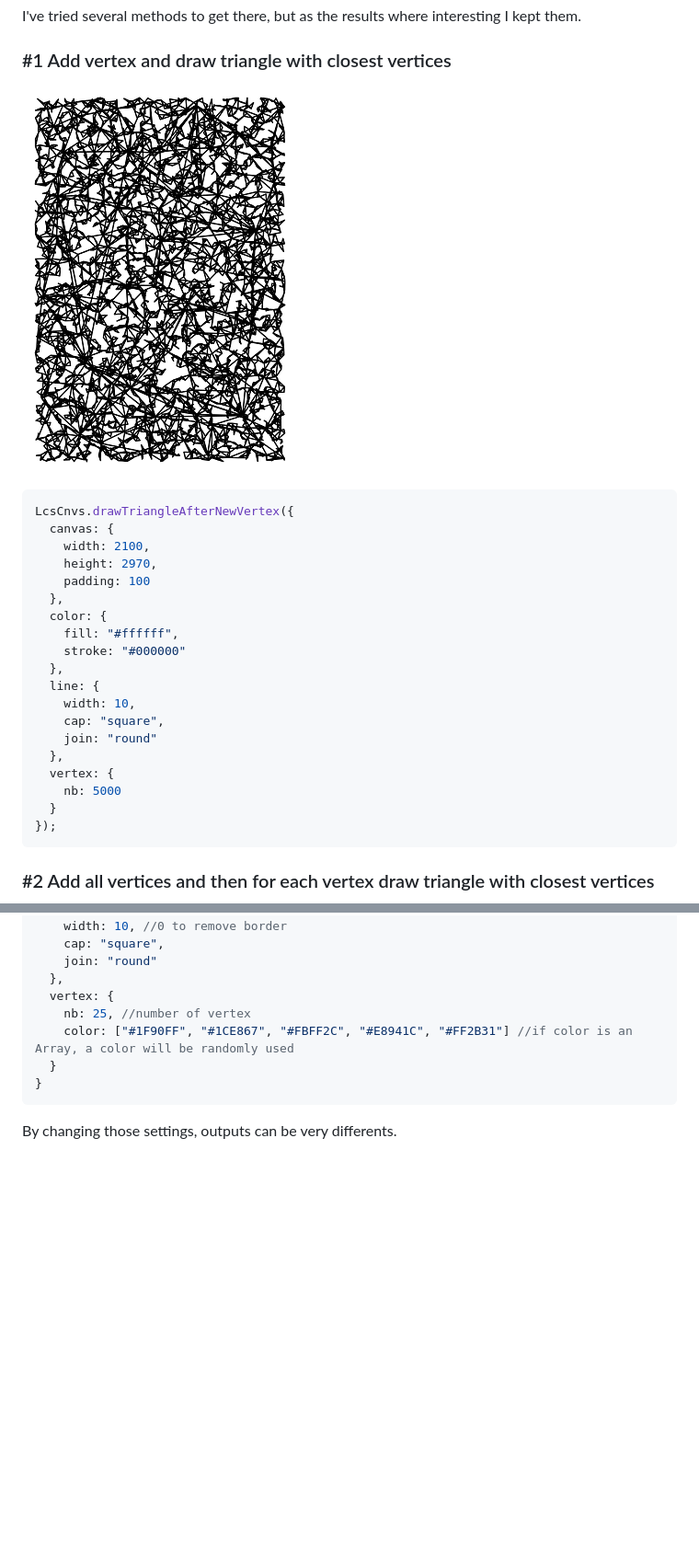
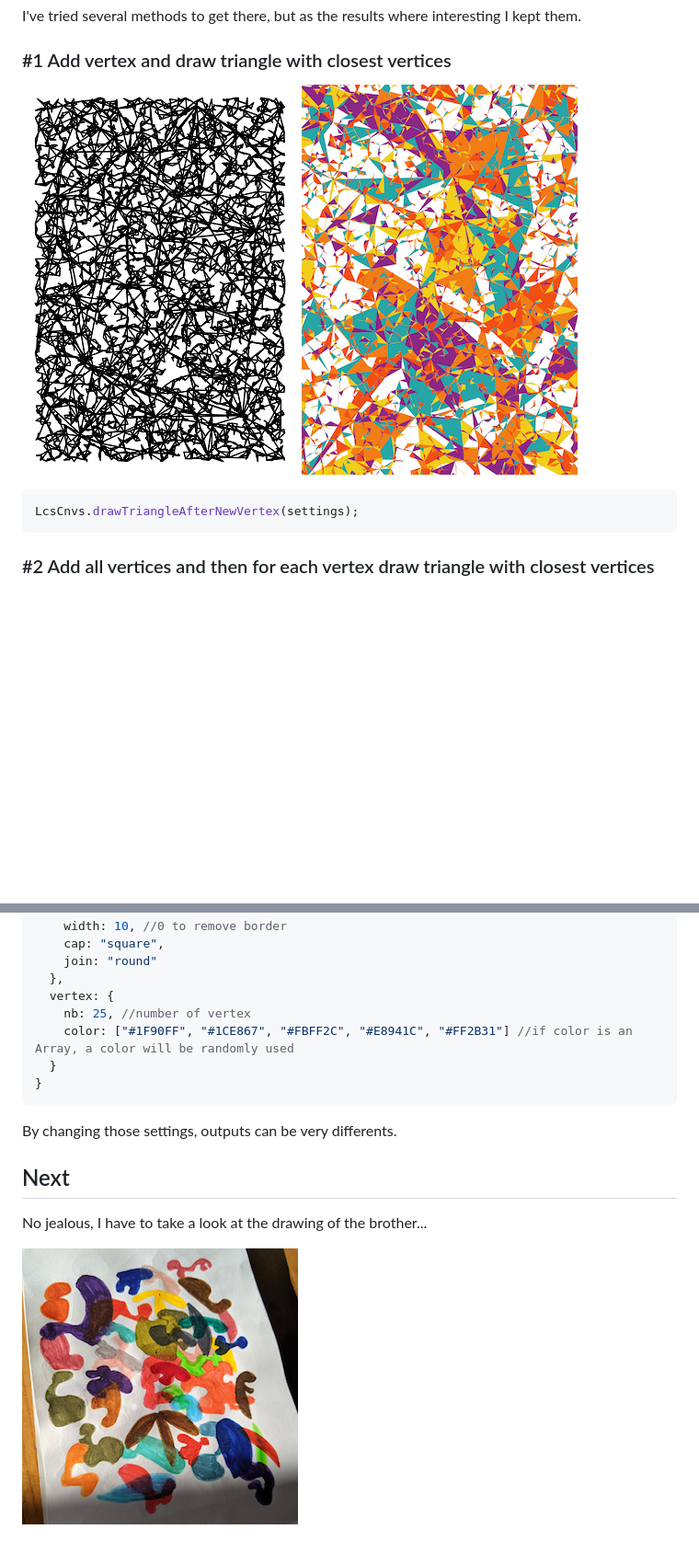
Before and after one commit to smndhm/cnvs-lcs, a Markdown page: README.md, 2 parts joined by grey strips. Shown at 92% size. Rendered like a GitHub page; pictures changed too: README/method-01-b.png (added), README/thbt-drw.png (added); blank space fills up the shorter version.

````diff
--- a/README.md
+++ b/README.md
@@ -10,28 +10,10 @@ I've tried several methods to get there, but as the results where interesting I
 
 ### #1 Add vertex and draw triangle with closest vertices
 
-![Add vertex and draw triangle with closest vertices](README/method-01.png "Method 01")
+![Add vertex and draw triangle with closest vertices](README/method-01.png "Method 01") ![Add vertex and draw triangle with closest vertices](README/method-01-b.png "Method 01 b")
 
 ```javascript
-LcsCnvs.drawTriangleAfterNewVertex({
-  canvas: {
-    width: 2100,
-    height: 2970,
-    padding: 100
-  },
-  color: {
-    fill: "#ffffff",
-    stroke: "#000000"
-  },
-  line: {
-    width: 10,
-    cap: "square",
-    join: "round"
-  },
-  vertex: {
-    nb: 5000
-  }
-});
+LcsCnvs.drawTriangleAfterNewVertex(settings);
 ```
 
 ### #2 Add all vertices and then for each vertex draw triangle with closest vertices
@@ -150,3 +74,9 @@ Here is a basic setting:
 ```
 
 By changing those settings, outputs can be very differents.
+
+## Next
+
+No jealous, I have to take a look at the drawing of the brother...
+
+![Thibaut drawing](README/thbt-drw.png "Thibaut Drawing")
````
Also changed, not shown: other parts of README.md (+5 -63 lines), README/method-03-b.png (added), README/method-04-b.png (added).
